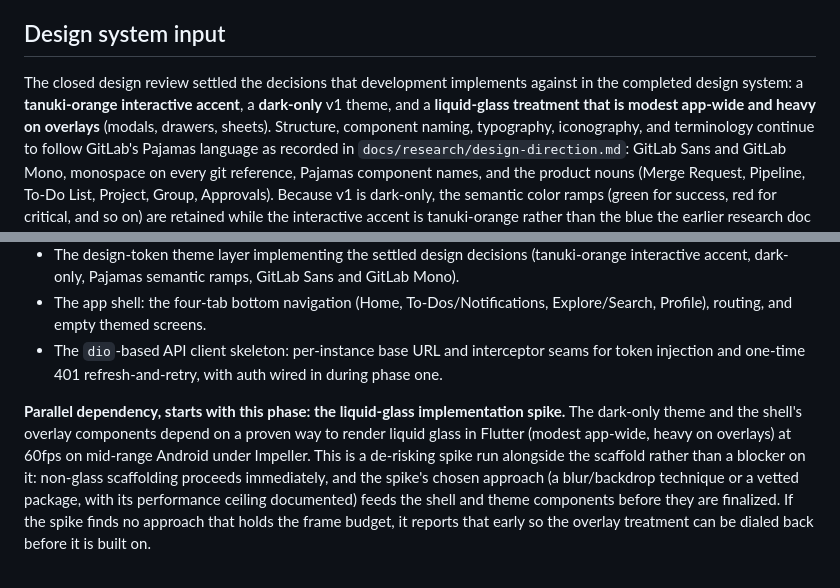
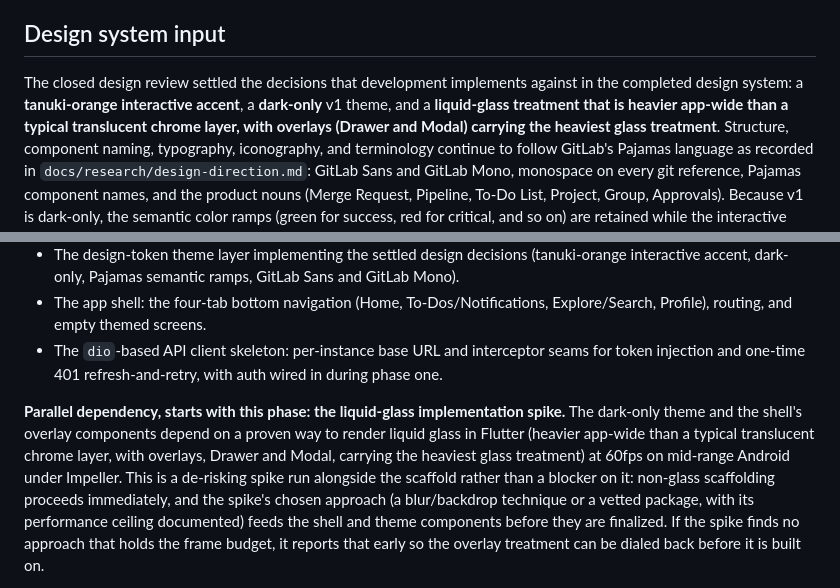
Before and after one commit to karotkriss/gitsune, a Markdown page: docs/plan/roadmap.md, 2 parts joined by grey strips. GitHub-like rendering.

Commit message:
no-mistakes(document): Align roadmap with liquid-glass direction

```diff
--- a/docs/plan/roadmap.md
+++ b/docs/plan/roadmap.md
@@ -46,7 +46,7 @@ These hold across every phase and are not restated per task.
 
 ## Design system input
 
-The closed design review settled the decisions that development implements against in the completed design system: a **tanuki-orange interactive accent**, a **dark-only** v1 theme, and a **liquid-glass treatment that is modest app-wide and heavy on overlays** (modals, drawers, sheets).
+The closed design review settled the decisions that development implements against in the completed design system: a **tanuki-orange interactive accent**, a **dark-only** v1 theme, and a **liquid-glass treatment that is heavier app-wide than a typical translucent chrome layer, with overlays (Drawer and Modal) carrying the heaviest glass treatment**.
 Structure, component naming, typography, iconography, and terminology continue to follow GitLab's Pajamas language as recorded in `docs/research/design-direction.md`: GitLab Sans and GitLab Mono, monospace on every git reference, Pajamas component names, and the product nouns (Merge Request, Pipeline, To-Do List, Project, Group, Approvals).
 Because v1 is dark-only, the semantic color ramps (green for success, red for critical, and so on) are retained while the interactive accent is tanuki-orange rather than the blue the earlier research doc recommended.
 
@@ -83,7 +83,7 @@ Stand up the project so that every later phase implements against a stable targe
 - The `dio`-based API client skeleton: per-instance base URL and interceptor seams for token injection and one-time 401 refresh-and-retry, with auth wired in during phase one.
 
 **Parallel dependency, starts with this phase: the liquid-glass implementation spike.**
-The dark-only theme and the shell's overlay components depend on a proven way to render liquid glass in Flutter (modest app-wide, heavy on overlays) at 60fps on mid-range Android under Impeller.
+The dark-only theme and the shell's overlay components depend on a proven way to render liquid glass in Flutter (heavier app-wide than a typical translucent chrome layer, with overlays, Drawer and Modal, carrying the heaviest glass treatment) at 60fps on mid-range Android under Impeller.
 This is a de-risking spike run alongside the scaffold rather than a blocker on it: non-glass scaffolding proceeds immediately, and the spike's chosen approach (a blur/backdrop technique or a vetted package, with its performance ceiling documented) feeds the shell and theme components before they are finalized.
 If the spike finds no approach that holds the frame budget, it reports that early so the overlay treatment can be dialed back before it is built on.
 
```
